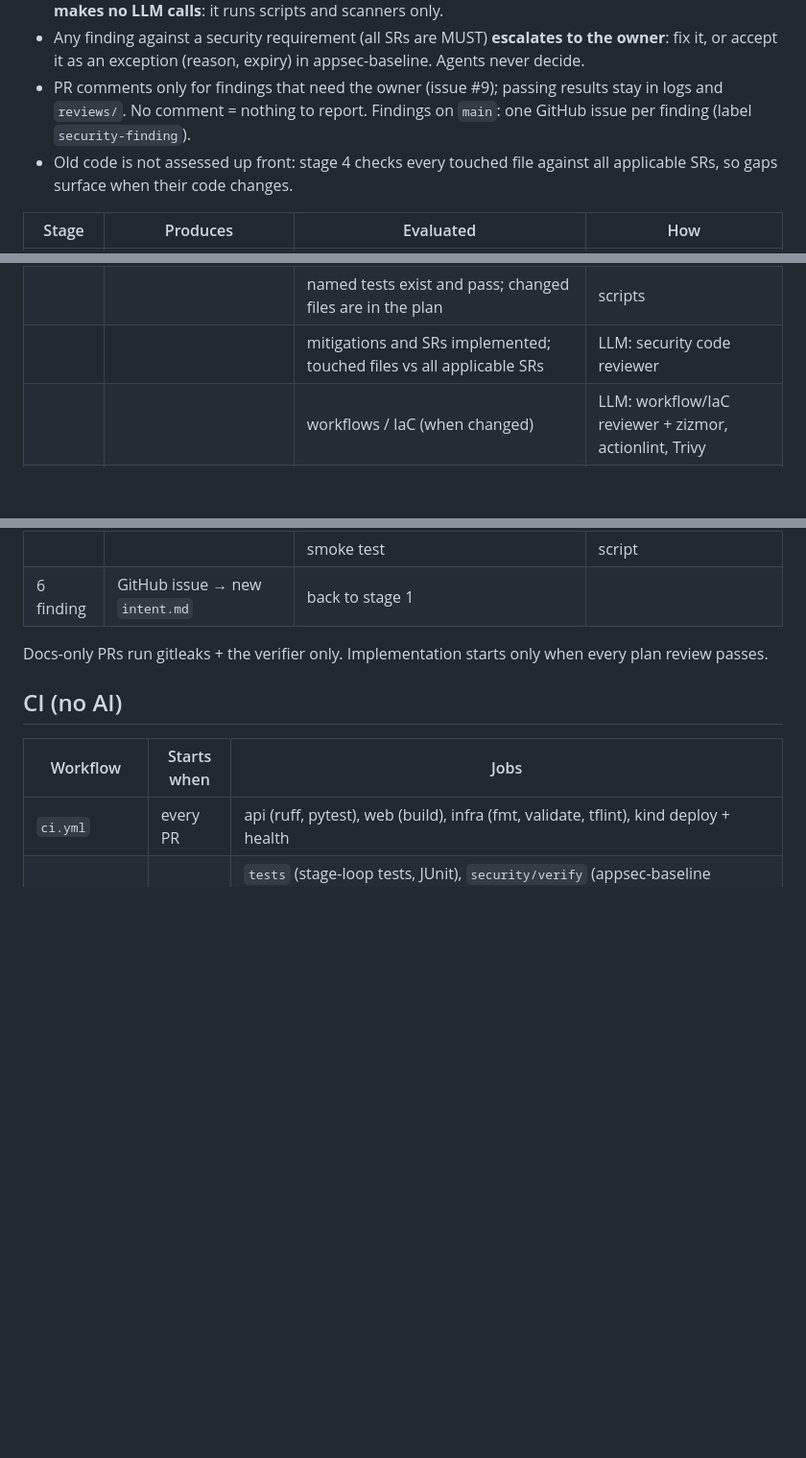
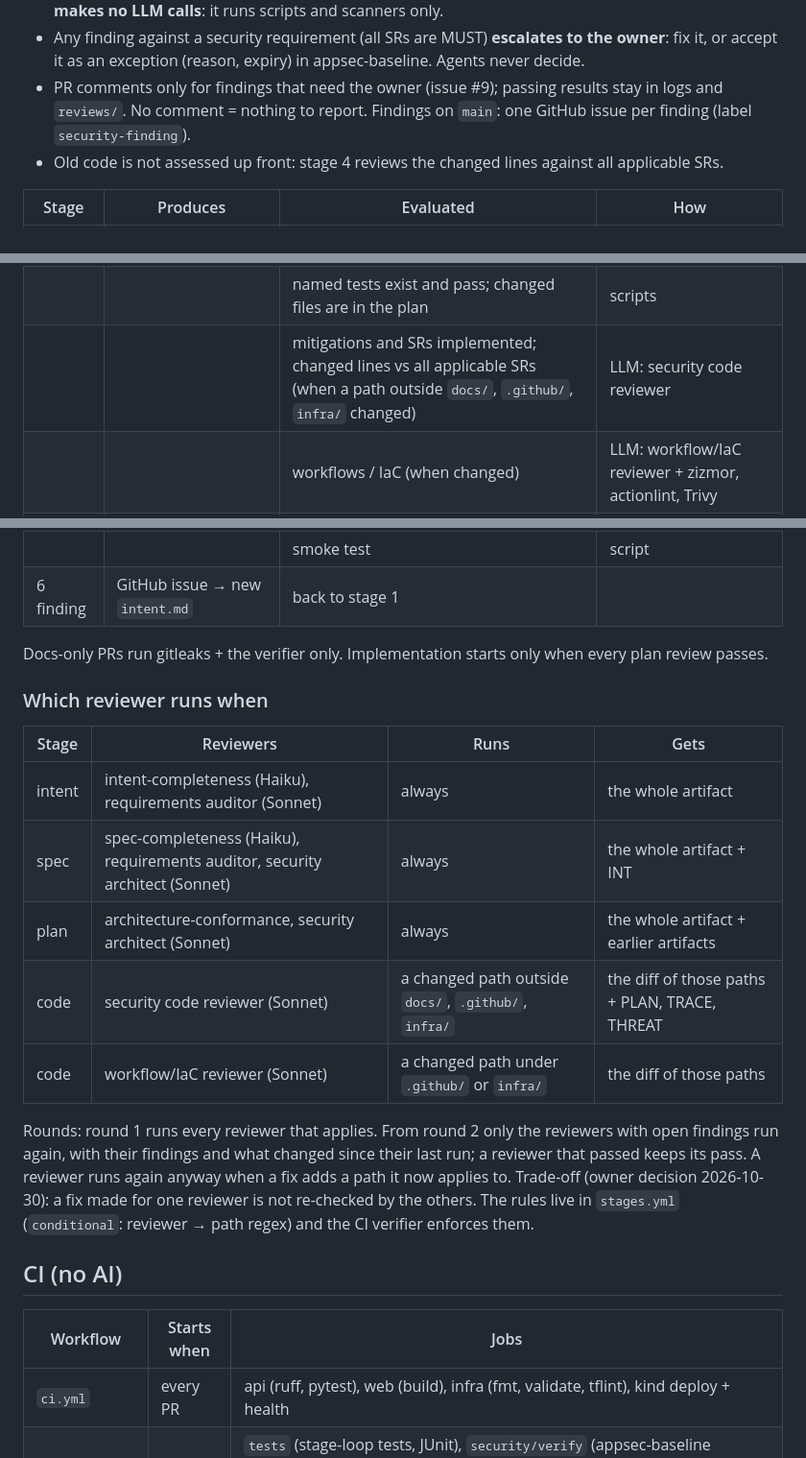
Before and after one commit to ai-sdlc-lab/dogs-app, a Markdown page: docs/pipeline.md, 3 parts joined by grey strips. Shown at 96% size. Drawn GitHub-style; blank space fills up the shorter version.

Commit message:
pipeline: which reviewer runs when; re-run only reviewers with findings
Co-Authored-By: Claude Opus 5.5 (1M context) <noreply@anthropic.com>

```diff
--- a/docs/pipeline.md
+++ b/docs/pipeline.md
@@ -11,7 +11,7 @@ How every change is built. Start a session in this repo with `claude --plugin-di
 - All LLM work (authoring and reviews) runs as subagents in the owner's local Claude Code session. **CI makes no LLM calls**: it runs scripts and scanners only.
 - Any finding against a security requirement (all SRs are MUST) **escalates to the owner**: fix it, or accept it as an exception (reason, expiry) in appsec-baseline. Agents never decide.
 - PR comments only for findings that need the owner (issue #9); passing results stay in logs and `reviews/`. No comment = nothing to report. Findings on `main`: one GitHub issue per finding (label `security-finding`).
-- Old code is not assessed up front: stage 4 checks every touched file against all applicable SRs, so gaps surface when their code changes.
+- Old code is not assessed up front: stage 4 reviews the changed lines against all applicable SRs.
 
 | Stage | Produces | Evaluated | How |
 |---|---|---|---|
@@ -27,7 +27,7 @@ How every change is built. Start a session in this repo with `claude --plugin-di
 | | | every SR and mitigation has a task and a named test | script (ID cross-check) + LLM: security architect |
 | 4 code | code + tests (`plan.md` updated if the work departs from it) | lint, tests, build, kind deploy | CI `ci` |
 | | | named tests exist and pass; changed files are in the plan | scripts |
-| | | mitigations and SRs implemented; touched files vs all applicable SRs | LLM: security code reviewer |
+| | | mitigations and SRs implemented; changed lines vs all applicable SRs (when a path outside `docs/`, `.github/`, `infra/` changed) | LLM: security code reviewer |
 | | | workflows / IaC (when changed) | LLM: workflow/IaC reviewer + zizmor, actionlint, Trivy |
 | | | code and dependencies | Semgrep, OSV-Scanner, gitleaks |
 | | | a report per required reviewer, matching the files (hash) | script (CI verifier) |
@@ -37,6 +37,18 @@ How every change is built. Start a session in this repo with `claude --plugin-di
 | 6 finding | GitHub issue → new `intent.md` | back to stage 1 | |
 
 Docs-only PRs run gitleaks + the verifier only. Implementation starts only when every plan review passes.
+
+### Which reviewer runs when
+
+| Stage | Reviewers | Runs | Gets |
+|---|---|---|---|
+| intent | intent-completeness (Haiku), requirements auditor (Sonnet) | always | the whole artifact |
+| spec | spec-completeness (Haiku), requirements auditor, security architect (Sonnet) | always | the whole artifact + INT |
+| plan | architecture-conformance, security architect (Sonnet) | always | the whole artifact + earlier artifacts |
+| code | security code reviewer (Sonnet) | a changed path outside `docs/`, `.github/`, `infra/` | the diff of those paths + PLAN, TRACE, THREAT |
+| code | workflow/IaC reviewer (Sonnet) | a changed path under `.github/` or `infra/` | the diff of those paths |
+
+Rounds: round 1 runs every reviewer that applies. From round 2 only the reviewers with open findings run again, with their findings and what changed since their last run; a reviewer that passed keeps its pass. A reviewer runs again anyway when a fix adds a path it now applies to. Trade-off (owner decision 2026-10-30): a fix made for one reviewer is not re-checked by the others. The rules live in `stages.yml` (`conditional`: reviewer → path regex) and the CI verifier enforces them.
 
 ## CI (no AI)
 
```
